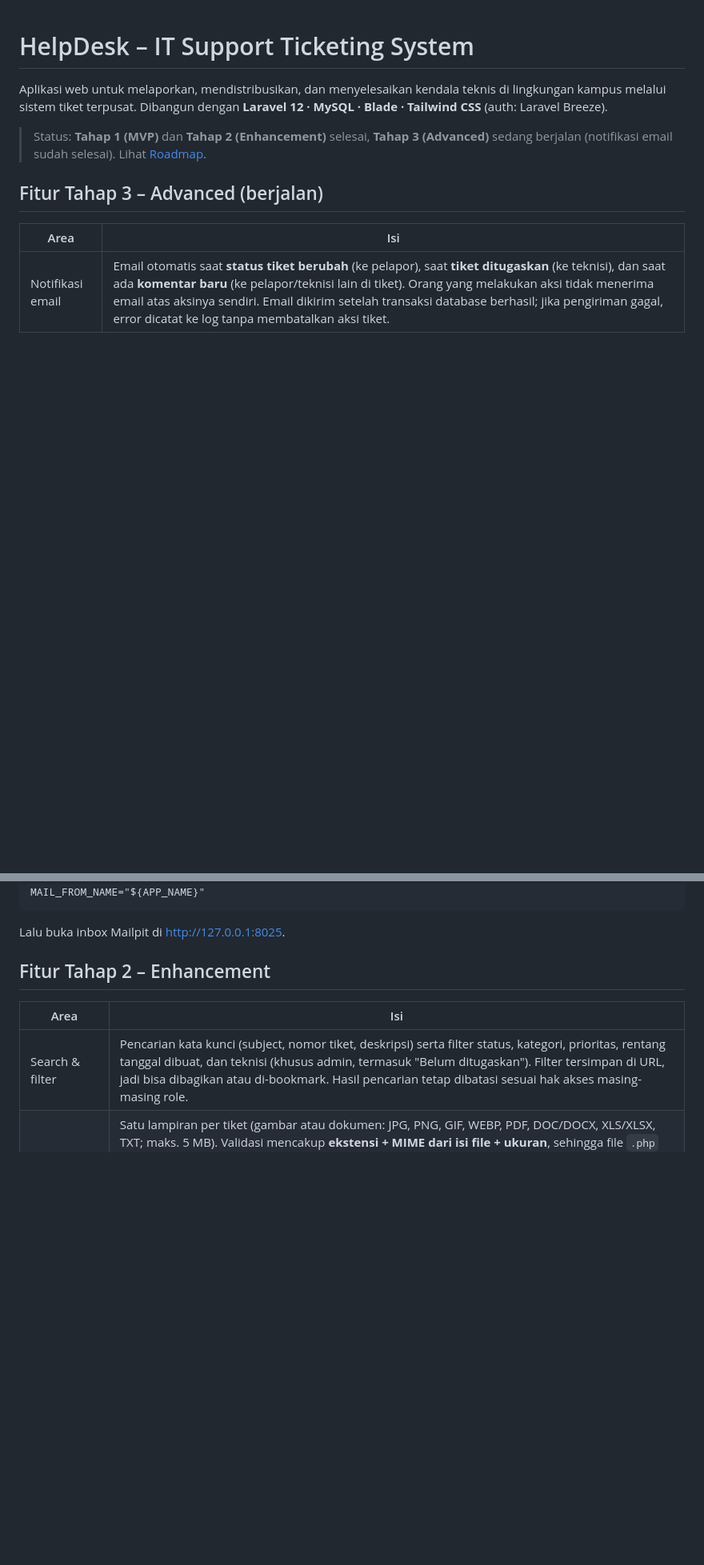
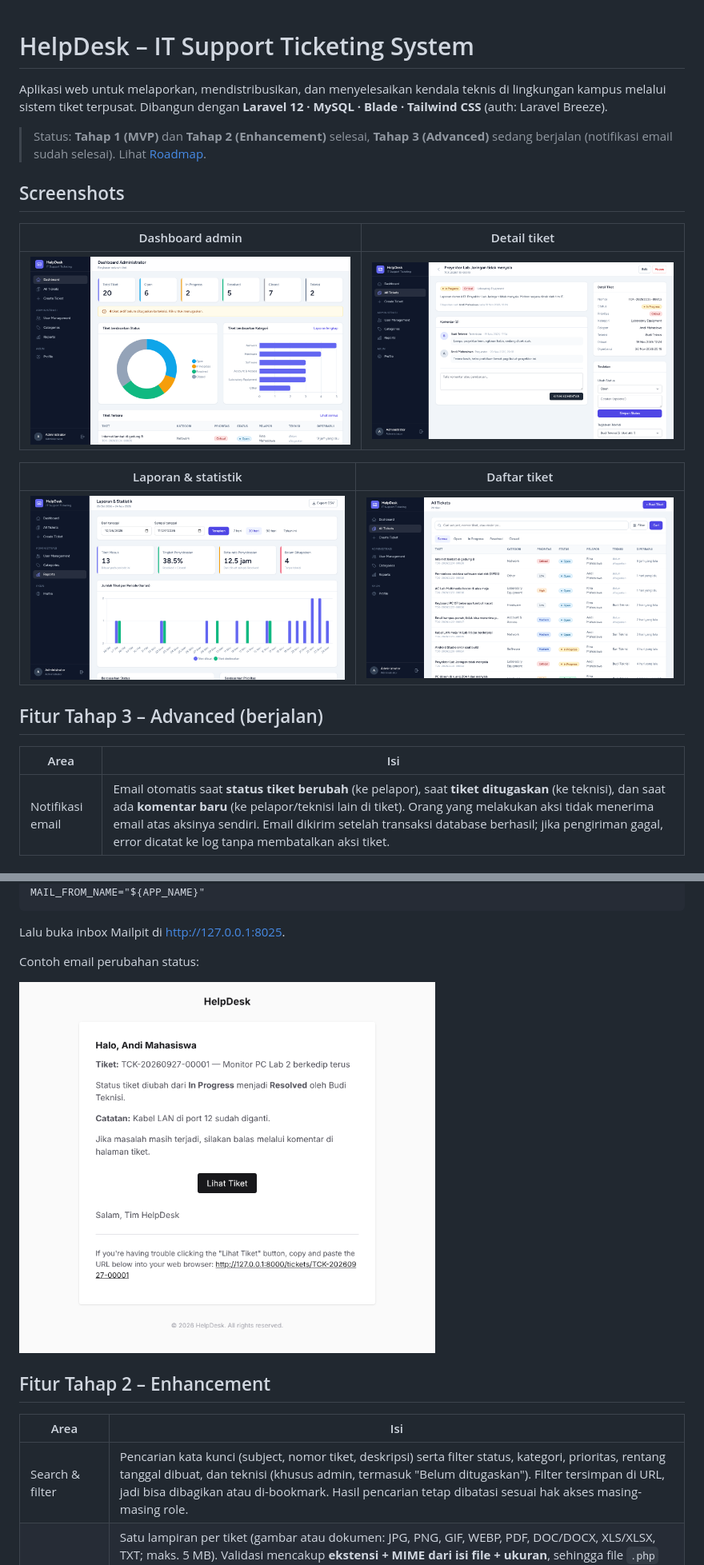
Before and after one commit to Shevanka/help-desk, a Markdown page: README.md, 2 parts joined by grey strips. Shown at 80% size. GitHub-like rendering; pictures changed too: docs/screenshots/admin-dashboard.png (added), docs/screenshots/email-status-changed.png (added), docs/screenshots/reports.png (added); blank space fills up the shorter version.

Commit message:
docs: add application screenshots and sample notification email

````diff
--- a/README.md
+++ b/README.md
@@ -4,6 +4,16 @@ Aplikasi web untuk melaporkan, mendistribusikan, dan menyelesaikan kendala tekni
 Dibangun dengan **Laravel 12 · MySQL · Blade · Tailwind CSS** (auth: Laravel Breeze).
 
 > Status: **Tahap 1 (MVP)** dan **Tahap 2 (Enhancement)** selesai, **Tahap 3 (Advanced)** sedang berjalan (notifikasi email sudah selesai). Lihat [Roadmap](#roadmap).
+
+## Screenshots
+
+| Dashboard admin | Detail tiket |
+| :---: | :---: |
+| ![Dashboard admin](docs/screenshots/admin-dashboard.png) | ![Detail tiket](docs/screenshots/ticket-detail.png) |
+
+| Laporan & statistik | Daftar tiket |
+| :---: | :---: |
+| ![Reports](docs/screenshots/reports.png) | ![Daftar tiket](docs/screenshots/ticket-list.png) |
 
 ## Fitur Tahap 3 – Advanced (berjalan)
 
@@ -28,6 +38,10 @@ MAIL_FROM_NAME="${APP_NAME}"
 ```
 
 Lalu buka inbox Mailpit di http://127.0.0.1:8025.
+
+Contoh email perubahan status:
+
+<img src="docs/screenshots/email-status-changed.png" alt="Contoh email perubahan status" width="520">
 
 ## Fitur Tahap 2 – Enhancement
 
````
